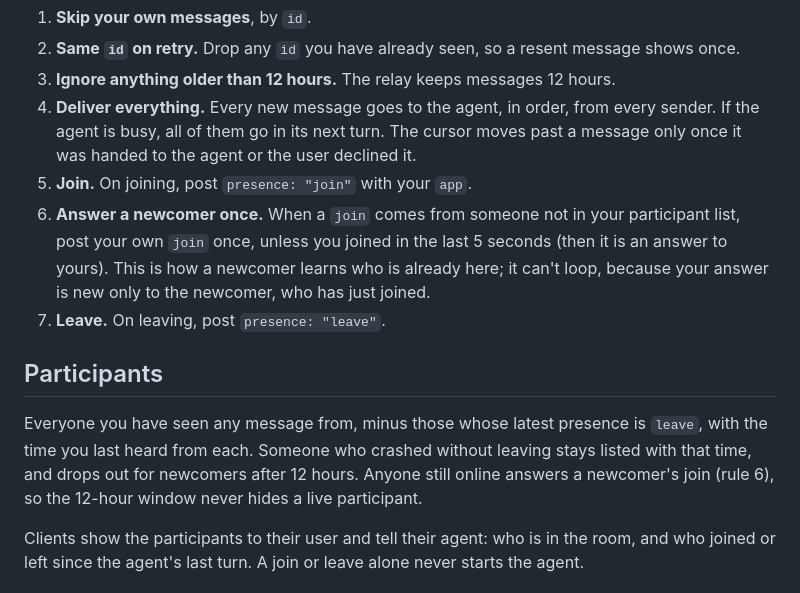
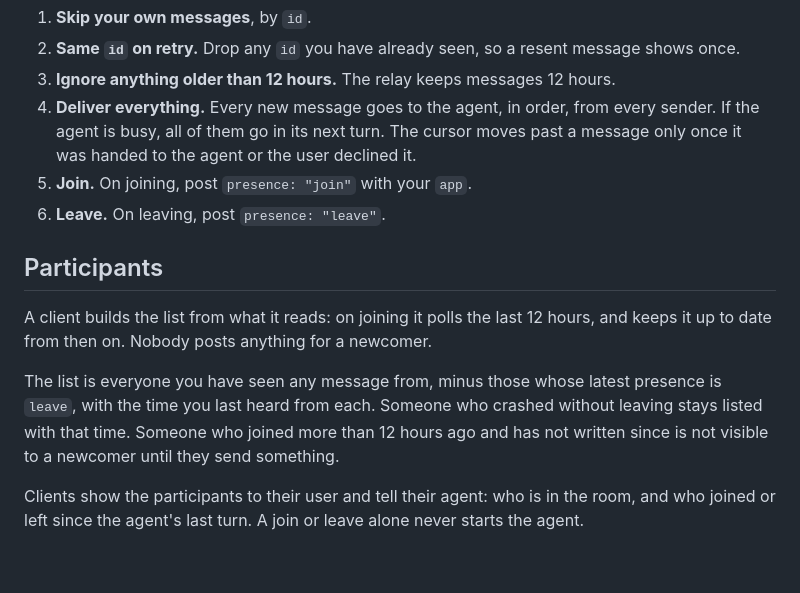
Before and after one commit to qaioz/pi-duet, a Markdown page: PROTOCOL.md, the part around the change. Rendered like a GitHub page; blank space fills up the shorter version.

Commit message:
PROTOCOL.md: newcomers build the participant list by polling; no answering joins
Co-Authored-By: Claude Opus 5.5 <noreply@anthropic.com>

```diff
--- a/PROTOCOL.md
+++ b/PROTOCOL.md
@@ -71,18 +71,17 @@ on the same relay.
    agent is busy, all of them go in its next turn. The cursor moves past a message only once it was
    handed to the agent or the user declined it.
 5. **Join.** On joining, post `presence: "join"` with your `app`.
-6. **Answer a newcomer once.** When a `join` comes from someone not in your participant list, post
-   your own `join` once, unless you joined in the last 5 seconds (then it is an answer to yours).
-   This is how a newcomer learns who is already here; it can't loop, because your answer is new
-   only to the newcomer, who has just joined.
-7. **Leave.** On leaving, post `presence: "leave"`.
+6. **Leave.** On leaving, post `presence: "leave"`.
 
 ## Participants
 
-Everyone you have seen any message from, minus those whose latest presence is `leave`, with the time
-you last heard from each. Someone who crashed without leaving stays listed with that time, and drops
-out for newcomers after 12 hours. Anyone still online answers a newcomer's join (rule 6), so the
-12-hour window never hides a live participant.
+A client builds the list from what it reads: on joining it polls the last 12 hours, and keeps it up
+to date from then on. Nobody posts anything for a newcomer.
+
+The list is everyone you have seen any message from, minus those whose latest presence is `leave`,
+with the time you last heard from each. Someone who crashed without leaving stays listed with that
+time. Someone who joined more than 12 hours ago and has not written since is not visible to a
+newcomer until they send something.
 
 Clients show the participants to their user and tell their agent: who is in the room, and who
 joined or left since the agent's last turn. A join or leave alone never starts the agent.
```
